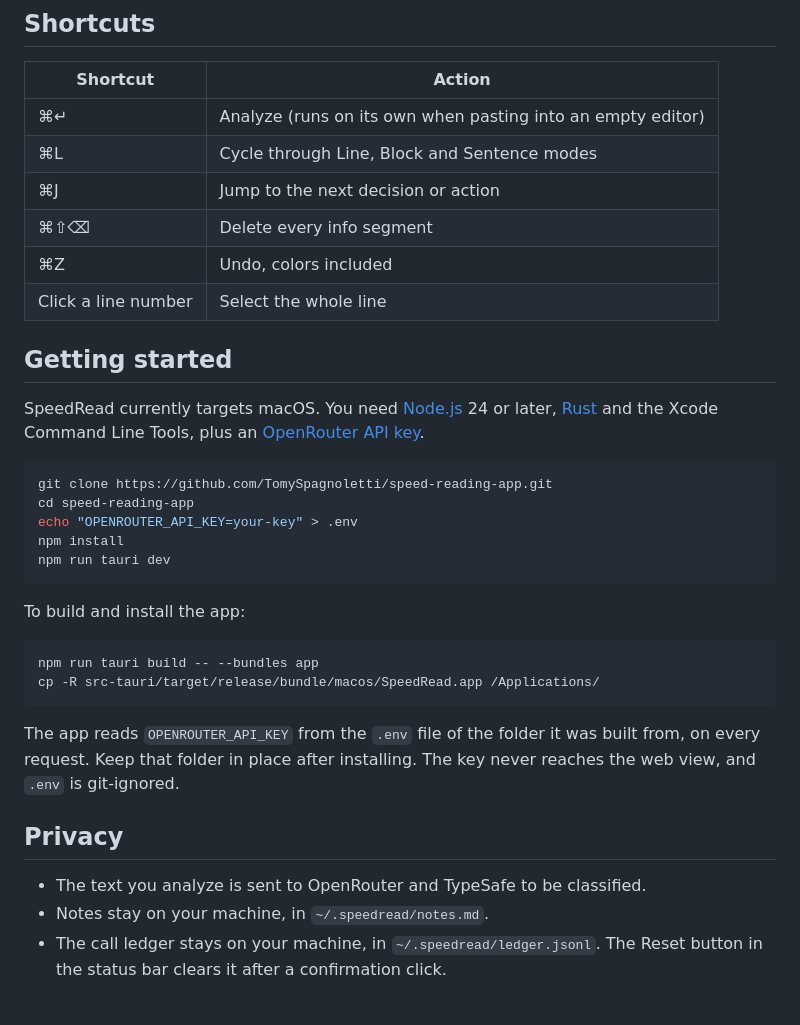
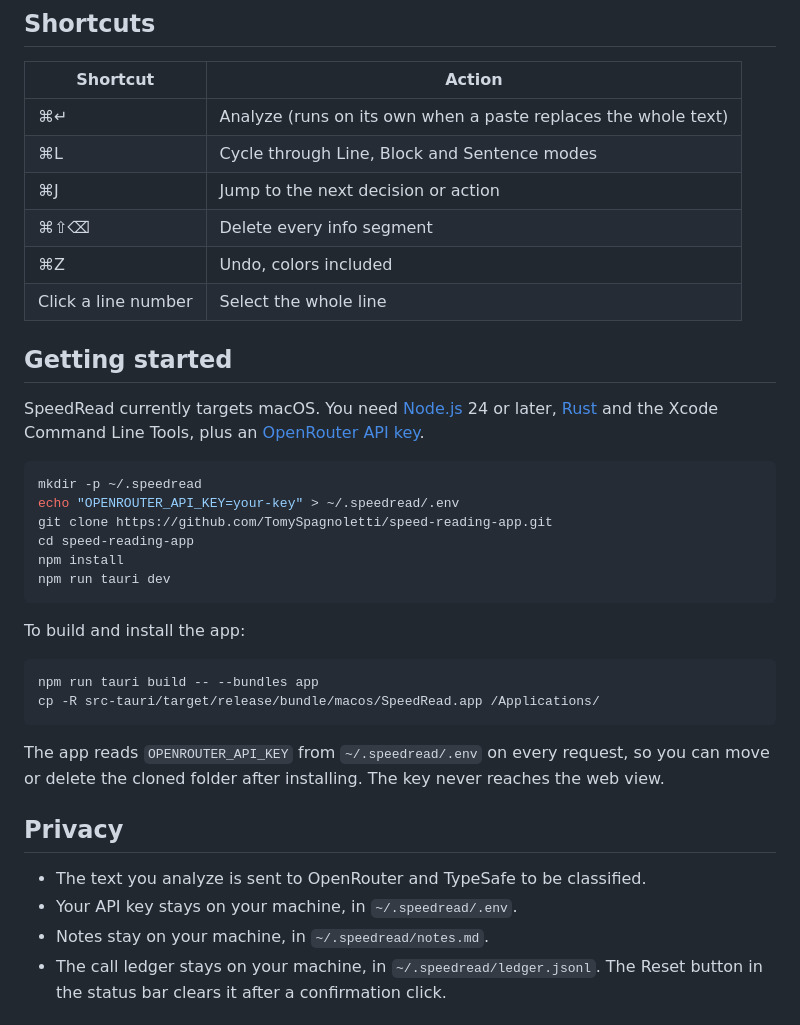
Before and after one commit to TomySpagnoletti/speed-reading-app, a Markdown page: README.md, the part around the change. Rendered like a GitHub page.

````diff
--- a/README.md
+++ b/README.md
@@ -46,7 +46,7 @@ SpeedRead is built on [Jev](https://typesafe.ai), the first "System One" model f
 
 | Shortcut | Action |
 |---|---|
-| ⌘↵ | Analyze (runs on its own when pasting into an empty editor) |
+| ⌘↵ | Analyze (runs on its own when a paste replaces the whole text) |
 | ⌘L | Cycle through Line, Block and Sentence modes |
 | ⌘J | Jump to the next decision or action |
 | ⌘⇧⌫ | Delete every info segment |
@@ -58,9 +58,10 @@ SpeedRead is built on [Jev](https://typesafe.ai), the first "System One" model f
 SpeedRead currently targets macOS. You need [Node.js](https://nodejs.org) 24 or later, [Rust](https://rustup.rs) and the Xcode Command Line Tools, plus an [OpenRouter API key](https://openrouter.ai/keys).
 
 ```bash
+mkdir -p ~/.speedread
+echo "OPENROUTER_API_KEY=your-key" > ~/.speedread/.env
 git clone https://github.com/TomySpagnoletti/speed-reading-app.git
 cd speed-reading-app
-echo "OPENROUTER_API_KEY=your-key" > .env
 npm install
 npm run tauri dev
 ```
@@ -72,11 +73,12 @@ npm run tauri build -- --bundles app
 cp -R src-tauri/target/release/bundle/macos/SpeedRead.app /Applications/
 ```
 
-The app reads `OPENROUTER_API_KEY` from the `.env` file of the folder it was built from, on every request. Keep that folder in place after installing. The key never reaches the web view, and `.env` is git-ignored.
+The app reads `OPENROUTER_API_KEY` from `~/.speedread/.env` on every request, so you can move or delete the cloned folder after installing. The key never reaches the web view.
 
 ## Privacy
 
 - The text you analyze is sent to OpenRouter and TypeSafe to be classified.
+- Your API key stays on your machine, in `~/.speedread/.env`.
 - Notes stay on your machine, in `~/.speedread/notes.md`.
 - The call ledger stays on your machine, in `~/.speedread/ledger.jsonl`. The Reset button in the status bar clears it after a confirmation click.
 
````
Also changed, not shown: docs/screenshot.png, 5 other files.
